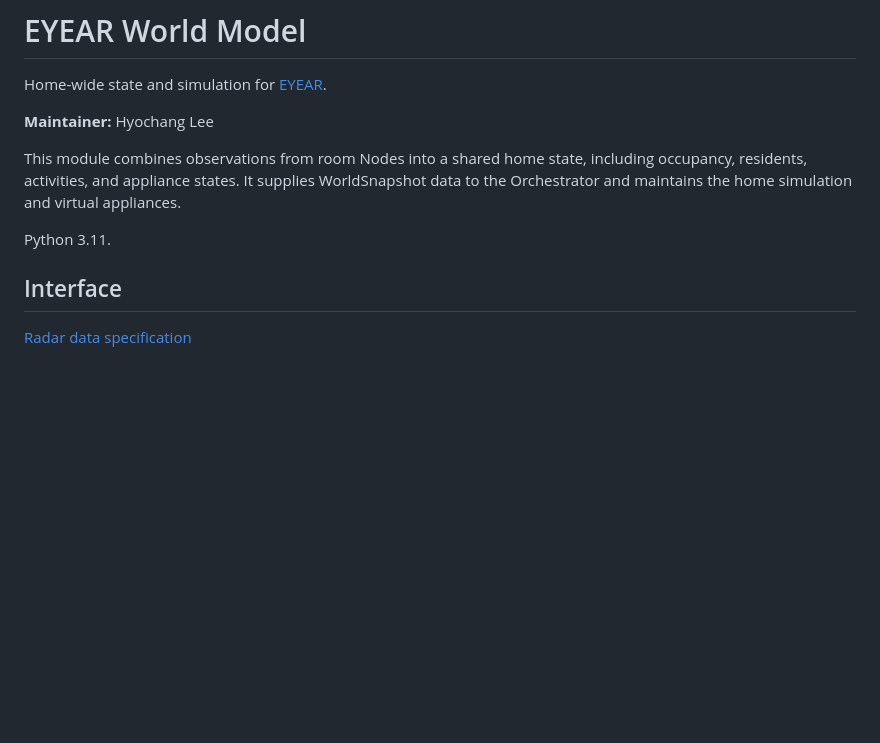
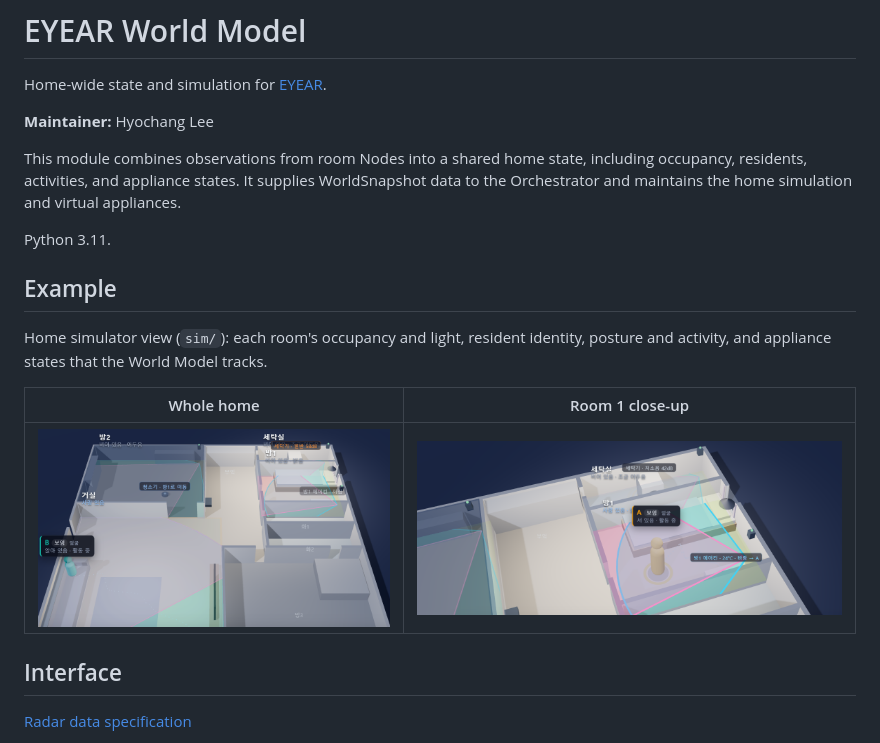
Before and after one commit to HY-LG-EYEAR/eyear-worldmodel, a Markdown page: README.md, the part around the change. Drawn GitHub-style; pictures changed too: docs/images/sim_overview.png (added), docs/images/sim_room1_ac.png (added); blank space fills up the shorter version.

Commit message:
README에 시뮬레이터 화면 예시 이미지 추가

```diff
--- a/README.md
+++ b/README.md
@@ -7,6 +7,14 @@ Home-wide state and simulation for [EYEAR](https://github.com/HY-LG-EYEAR).
 This module combines observations from room Nodes into a shared home state, including occupancy, residents, activities, and appliance states. It supplies WorldSnapshot data to the Orchestrator and maintains the home simulation and virtual appliances.
 
 Python 3.11.
+
+## Example
+
+Home simulator view (`sim/`): each room's occupancy and light, resident identity, posture and activity, and appliance states that the World Model tracks.
+
+| Whole home | Room 1 close-up |
+|---|---|
+| ![Whole home: B sitting in the living room, vacuum moving to room 1, washer in normal mode](docs/images/sim_overview.png) | ![Room 1: A standing, AC at 24°C with airflow toward A, washer in quiet mode](docs/images/sim_room1_ac.png) |
 
 ## Interface
 
```
